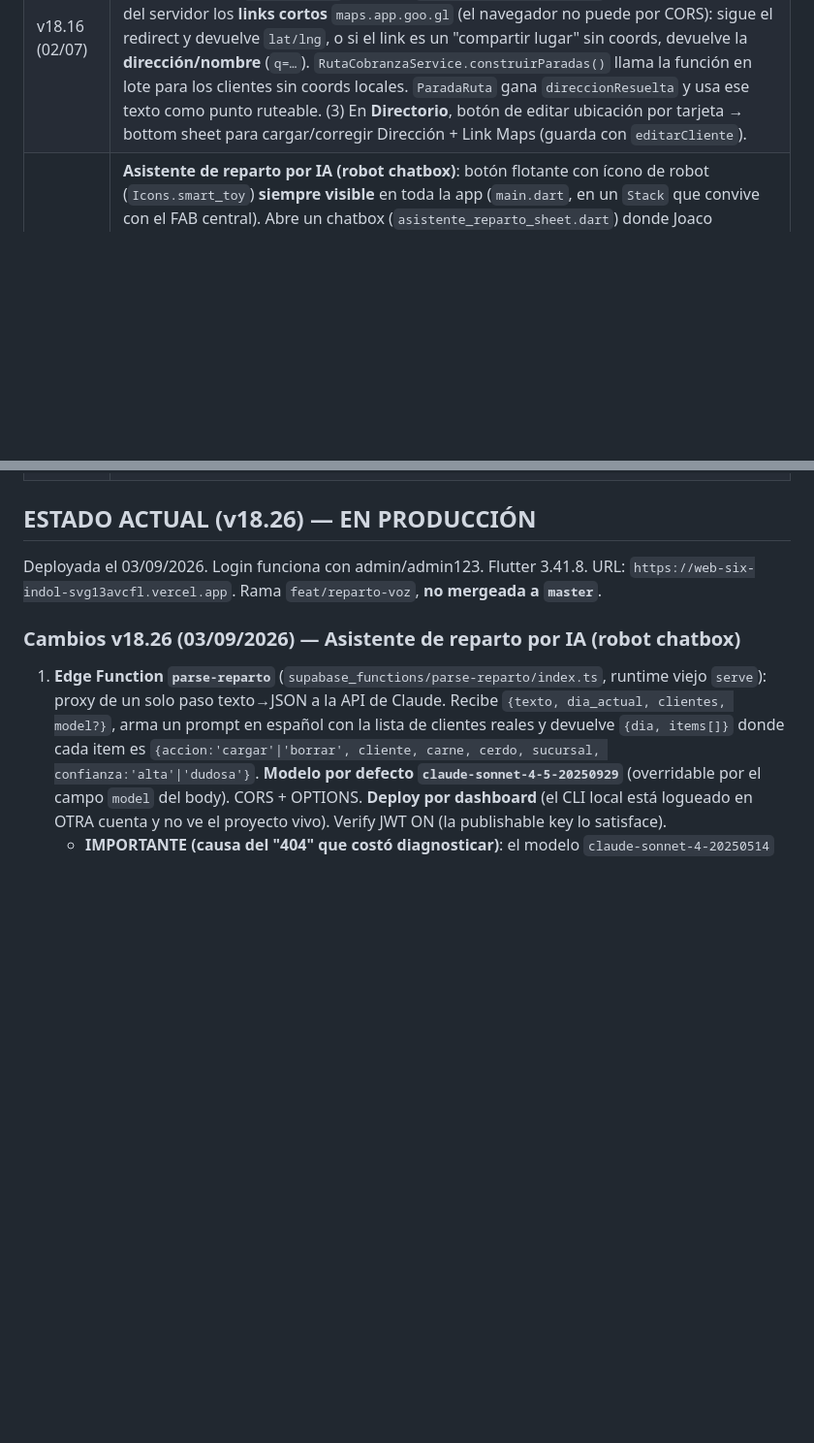
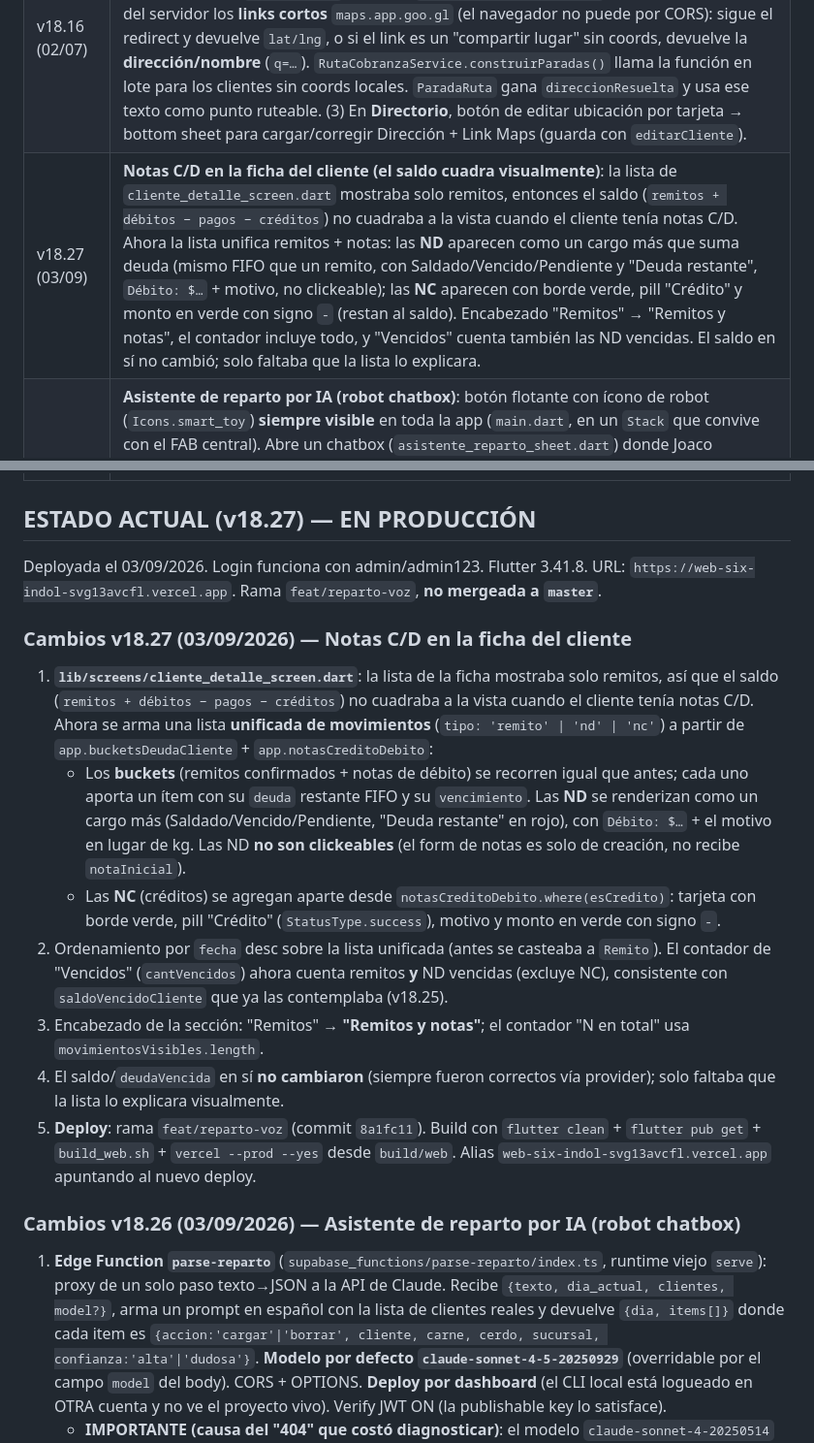
Before and after one commit to milifs/matarife-system, a Markdown page: don_chacho/CLAUDE.md, 2 parts joined by grey strips. Shown at 97% size. Drawn GitHub-style; blank space fills up the shorter version.

Commit message:
Docs: v18.27 (notas C/D en la ficha del cliente)
Co-Authored-By: Claude Opus 4.7 <noreply@anthropic.com>

```diff
--- a/don_chacho/CLAUDE.md
+++ b/don_chacho/CLAUDE.md
@@ -332,6 +332,7 @@ vercel --prod
 | v18.14 (01/07) | **Ruta de cobranza (1ª versión)**: embebida en Consultas → Directorio, combo box (Clientes que deben / Solo remitos vencidos) + botón "Armar". Nuevo `ruta_cobranza_service.dart` (GPS, extracción de coords, orden por cercanía, URL Google Maps). Reemplazada por la tab "Ruta" en v18.15. |
 | v18.15 (01/07) | **Ruta de cobranza movida a tab propia "Ruta"** en Consultas (9 tabs). Filtros: cliente (búsqueda), vendedor (dropdown), "Con saldo pendiente" y "Solo vencidos" (FilterChips). Lista con checkboxes para **seleccionar clientes** (los sin ubicación quedan deshabilitados) + "Todos/Ninguno". Botón "Armar recorrido (N)" que calcula la ruta con los elegidos (GPS + orden por cercanía) y abre el panel de paradas → Google Maps. Se quitó el bloque de ruta del Directorio. |
 | v18.16 (02/07) | **Fix ubicaciones de la ruta + editar ubicación desde Directorio**: (1) `_parseCoords` reconoce ahora el formato **DMS** (`24°59'04.1"S`). (2) Nueva **Edge Function `resolver-maps`** (runtime nuevo, `withSupabase` con auth `["publishable","secret"]`) que resuelve del lado del servidor los **links cortos** `maps.app.goo.gl` (el navegador no puede por CORS): sigue el redirect y devuelve `lat/lng`, o si el link es un "compartir lugar" sin coords, devuelve la **dirección/nombre** (`q=…`). `RutaCobranzaService.construirParadas()` llama la función en lote para los clientes sin coords locales. `ParadaRuta` gana `direccionResuelta` y usa ese texto como punto ruteable. (3) En **Directorio**, botón de editar ubicación por tarjeta → bottom sheet para cargar/corregir Dirección + Link Maps (guarda con `editarCliente`). |
+| v18.27 (03/09) | **Notas C/D en la ficha del cliente (el saldo cuadra visualmente)**: la lista de `cliente_detalle_screen.dart` mostraba solo remitos, entonces el saldo (`remitos + débitos − pagos − créditos`) no cuadraba a la vista cuando el cliente tenía notas C/D. Ahora la lista unifica remitos + notas: las **ND** aparecen como un cargo más que suma deuda (mismo FIFO que un remito, con Saldado/Vencido/Pendiente y "Deuda restante", `Débito: $…` + motivo, no clickeable); las **NC** aparecen con borde verde, pill "Crédito" y monto en verde con signo `-` (restan al saldo). Encabezado "Remitos" → "Remitos y notas", el contador incluye todo, y "Vencidos" cuenta también las ND vencidas. El saldo en sí no cambió; solo faltaba que la lista lo explicara. |
 | v18.26 (03/09) | **Asistente de reparto por IA (robot chatbox)**: botón flotante con ícono de robot (`Icons.smart_toy`) **siempre visible** en toda la app (`main.dart`, en un `Stack` que convive con el FAB central). Abre un chatbox (`asistente_reparto_sheet.dart`) donde Joaco dicta/escribe en lenguaje natural (ej: *"3 medias de cerdo y 2 de carne para Perico, sacá a La Florida del viernes"*) y arma la **lista de reparto** hablando. La frase va a la Edge Function **`parse-reparto`** (proxy a Claude, modelo `claude-sonnet-4-5-20250929`), que devuelve items estructurados (cargar/borrar, cliente, carne, cerdo, confianza). El chat resuelve nombre→clienteId (con manejo de ambigüedad/no encontrado), muestra una **propuesta** con chips CARGAR/BORRAR + checkbox por ítem, y al **Confirmar** persiste directo en `reparto_listas`/`reparto_items` vía `DatabaseService` (funciona desde cualquier pantalla, independiente de `RepartoScreen`). Módulo logístico: NO toca plata. `reparto_ia_service.dart` autentica con la publishable key (NO el JWT). Es la **Fase 2** (audio/voz) de la lista de reparto, resuelta con el micrófono del teclado iOS. |
 | v18.25 (02/09) | Kg con decimales, la deuda vencida contempla notas C/D, y campo de sucursal en el reparto. |
 | v18.24 (26/08) | **Lista de reparto semanal (módulo logístico, aparte de lo comercial — NO toca plata)**: nuevo módulo para armar el reparto de carne de la semana, basado en la planilla "REPARTO CERDO". Dos listas por semana (**Jueves / Viernes**), navegación semanal `< >`, columnas fijas **CARNE** (novillo) / **CERDO**. TOTAL MEDIAS se carga a mano; **SOBRANTE DEPÓSITO = TOTAL − repartido** (auto, rojo si negativo). Clientes elegidos de la lista existente (no texto libre). Campo de NOTAS SUELTAS. **PDF para el repartidor** (`reparto_service.dart`). Accesible desde el menú del FAB (sin gate de permiso). Tablas `reparto_listas` + `reparto_items` (`supabase_migration_reparto.sql`). Fase 2 pendiente: carga por audio. |
@@ -343,9 +344,18 @@ vercel --prod
 | v18.18 (08/07) | **Fix menú Opciones tapado en iPhone**: el `showModalBottomSheet` del FAB pasó a `isScrollControlled: true` + `SingleChildScrollView` con padding inferior de 80px, para que la última opción ("Cerrar sesión") no quede oculta detrás de la barra de URL de Safari cuando hay muchas opciones (admin). |
 | v18.17 (08/07) | **Nuevos tipos de carne + baja del OCR + tipo de carne en NDP**: (1) Catálogo de tipos de carne (remito y NDP): Novillo, Cerdo, Pierna mocha, Pierna pistola, Plancha de asado, Octavo, 1/4 delantero. (2) **OCR eliminado**: se borró `ocr_service.dart`, la sección de foto del formulario de remito y la dependencia `image_picker`. (3) NDP: la descripción libre por fila pasó a ser un **dropdown de tipo de carne**. (4) La **conversión NDP→Remito** usa el tipo elegido en la nota (fallback a la regla de 60kg solo si viene vacío). (5) Dashboard, Ganancias y Comisiones: **solo Cerdo cuenta como Cerdo; el resto (Novillo y sus cortes) computa como Novillo**. |
 
-## ESTADO ACTUAL (v18.26) — EN PRODUCCIÓN
+## ESTADO ACTUAL (v18.27) — EN PRODUCCIÓN
 
 Deployada el 03/09/2026. Login funciona con admin/admin123. Flutter 3.41.8. URL: `https://web-six-indol-svg13avcfl.vercel.app`. Rama `feat/reparto-voz`, **no mergeada a `master`**.
+
+### Cambios v18.27 (03/09/2026) — Notas C/D en la ficha del cliente
+1. **`lib/screens/cliente_detalle_screen.dart`**: la lista de la ficha mostraba solo remitos, así que el saldo (`remitos + débitos − pagos − créditos`) no cuadraba a la vista cuando el cliente tenía notas C/D. Ahora se arma una lista **unificada de movimientos** (`tipo: 'remito' | 'nd' | 'nc'`) a partir de `app.bucketsDeudaCliente` + `app.notasCreditoDebito`:
+   - Los **buckets** (remitos confirmados + notas de débito) se recorren igual que antes; cada uno aporta un ítem con su `deuda` restante FIFO y su `vencimiento`. Las **ND** se renderizan como un cargo más (Saldado/Vencido/Pendiente, "Deuda restante" en rojo), con `Débito: $…` + el motivo en lugar de kg. Las ND **no son clickeables** (el form de notas es solo de creación, no recibe `notaInicial`).
+   - Las **NC** (créditos) se agregan aparte desde `notasCreditoDebito.where(esCredito)`: tarjeta con borde verde, pill "Crédito" (`StatusType.success`), motivo y monto en verde con signo `-`.
+2. Ordenamiento por `fecha` desc sobre la lista unificada (antes se casteaba a `Remito`). El contador de "Vencidos" (`cantVencidos`) ahora cuenta remitos **y** ND vencidas (excluye NC), consistente con `saldoVencidoCliente` que ya las contemplaba (v18.25).
+3. Encabezado de la sección: "Remitos" → **"Remitos y notas"**; el contador "N en total" usa `movimientosVisibles.length`.
+4. El saldo/`deudaVencida` en sí **no cambiaron** (siempre fueron correctos vía provider); solo faltaba que la lista lo explicara visualmente.
+5. **Deploy**: rama `feat/reparto-voz` (commit `8a1fc11`). Build con `flutter clean` + `flutter pub get` + `build_web.sh` + `vercel --prod --yes` desde `build/web`. Alias `web-six-indol-svg13avcfl.vercel.app` apuntando al nuevo deploy.
 
 ### Cambios v18.26 (03/09/2026) — Asistente de reparto por IA (robot chatbox)
 1. **Edge Function `parse-reparto`** (`supabase_functions/parse-reparto/index.ts`, runtime viejo `serve`): proxy de un solo paso texto→JSON a la API de Claude. Recibe `{texto, dia_actual, clientes, model?}`, arma un prompt en español con la lista de clientes reales y devuelve `{dia, items[]}` donde cada item es `{accion:'cargar'|'borrar', cliente, carne, cerdo, sucursal, confianza:'alta'|'dudosa'}`. **Modelo por defecto `claude-sonnet-4-5-20250929`** (overridable por el campo `model` del body). CORS + OPTIONS. **Deploy por dashboard** (el CLI local está logueado en OTRA cuenta y no ve el proyecto vivo). Verify JWT ON (la publishable key lo satisface).
```
